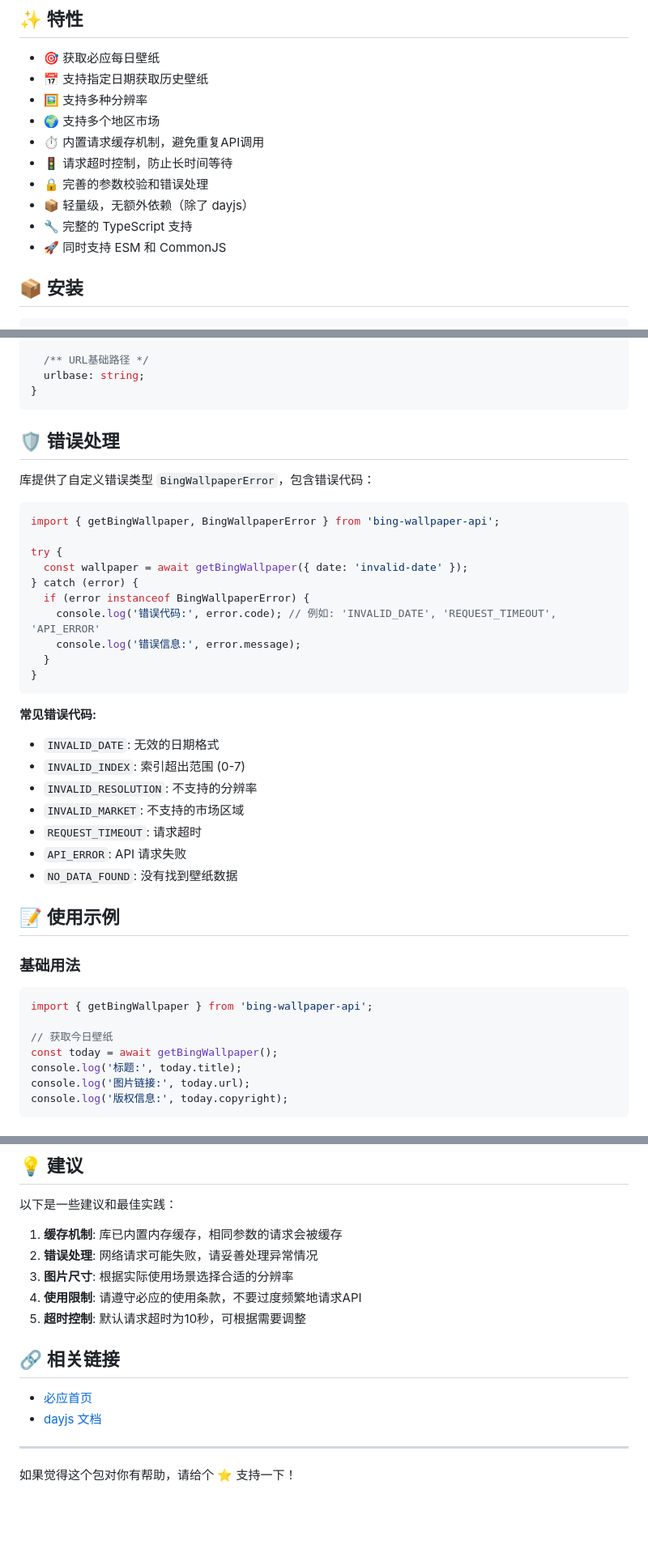
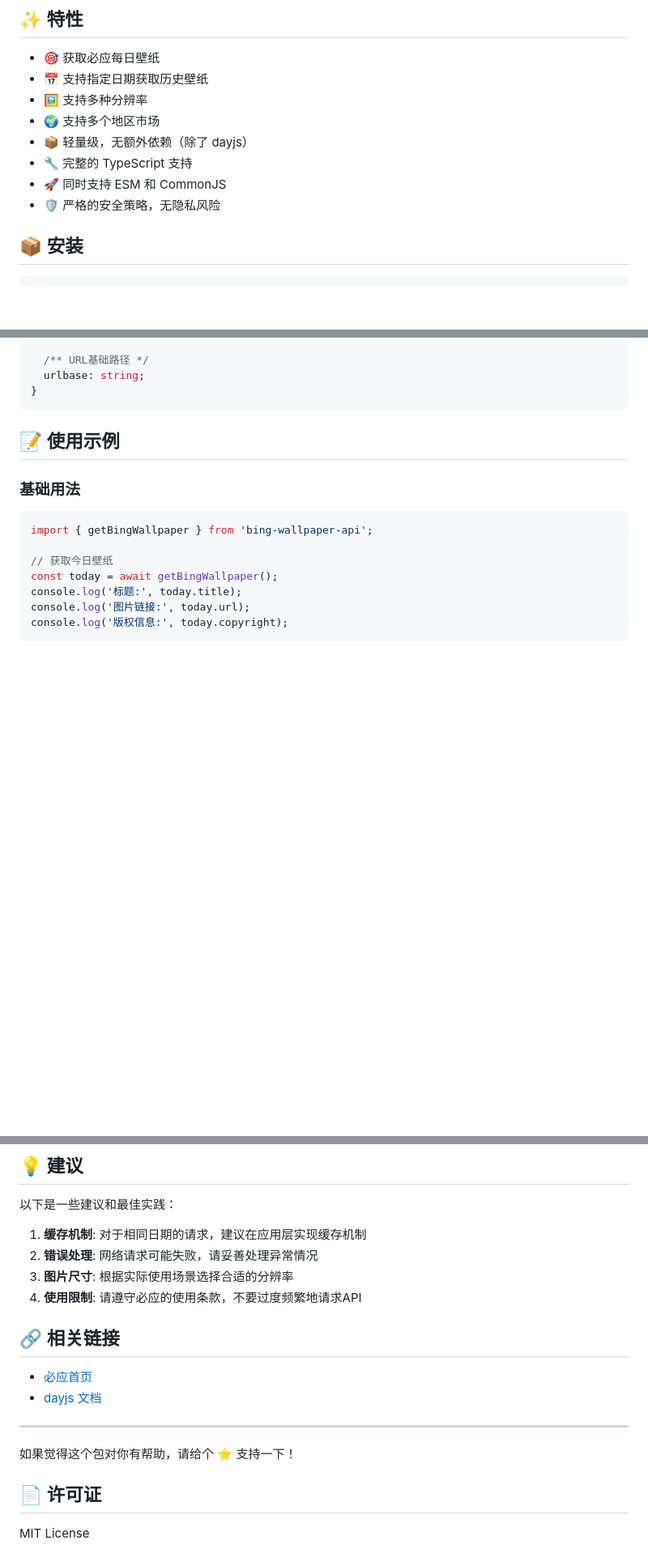
Before and after one commit to wu529778790/bing-wallpaper-api, a Markdown page: README.md, 3 parts joined by grey strips. Shown: that part at 81% size. GitHub-like rendering; blank space fills up the shorter version.

Commit message:
docs: update README with additional badges and security policy
- Added npm downloads and GitHub license badges for better visibility.
- Updated feature list to include a strict security policy.
- Removed outdated error handling section and added a new license section.

````diff
--- a/README.md
+++ b/README.md
@@ -14,12 +16,10 @@
 - 📅 支持指定日期获取历史壁纸
 - 🖼️ 支持多种分辨率
 - 🌍 支持多个地区市场
-- ⏱️ 内置请求缓存机制，避免重复API调用
-- 🚦 请求超时控制，防止长时间等待
-- 🔒 完善的参数校验和错误处理
 - 📦 轻量级，无额外依赖（除了 dayjs）
 - 🔧 完整的 TypeScript 支持
 - 🚀 同时支持 ESM 和 CommonJS
+- 🛡️ 严格的安全策略，无隐私风险
 
 ## 📦 安装
 
@@ -139,32 +139,6 @@ interface BingWallpaperData {
   urlbase: string;
 }
 ```
-
-## 🛡️ 错误处理
-
-库提供了自定义错误类型 `BingWallpaperError`，包含错误代码：
-
-```typescript
-import { getBingWallpaper, BingWallpaperError } from 'bing-wallpaper-api';
-
-try {
-  const wallpaper = await getBingWallpaper({ date: 'invalid-date' });
-} catch (error) {
-  if (error instanceof BingWallpaperError) {
-    console.log('错误代码:', error.code); // 例如: 'INVALID_DATE', 'REQUEST_TIMEOUT', 'API_ERROR'
-    console.log('错误信息:', error.message);
-  }
-}
-```
-
-**常见错误代码:**
-- `INVALID_DATE`: 无效的日期格式
-- `INVALID_INDEX`: 索引超出范围 (0-7)
-- `INVALID_RESOLUTION`: 不支持的分辨率
-- `INVALID_MARKET`: 不支持的市场区域
-- `REQUEST_TIMEOUT`: 请求超时
-- `API_ERROR`: API 请求失败
-- `NO_DATA_FOUND`: 没有找到壁纸数据
 
 ## 📝 使用示例
 
@@ -295,11 +269,10 @@ pnpm run test
 
 以下是一些建议和最佳实践：
 
-1. **缓存机制**: 库已内置内存缓存，相同参数的请求会被缓存
+1. **缓存机制**: 对于相同日期的请求，建议在应用层实现缓存机制
 2. **错误处理**: 网络请求可能失败，请妥善处理异常情况
 3. **图片尺寸**: 根据实际使用场景选择合适的分辨率
 4. **使用限制**: 请遵守必应的使用条款，不要过度频繁地请求API
-5. **超时控制**: 默认请求超时为10秒，可根据需要调整
 
 ## 🔗 相关链接
 
@@ -309,3 +282,7 @@ pnpm run test
 ---
 
 如果觉得这个包对你有帮助，请给个 ⭐ 支持一下！
+
+## 📄 许可证
+
+MIT License
````
Also changed, not shown: other parts of README.md (+2 -0 lines).
